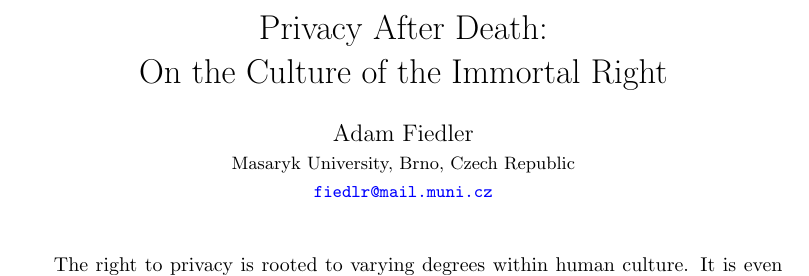
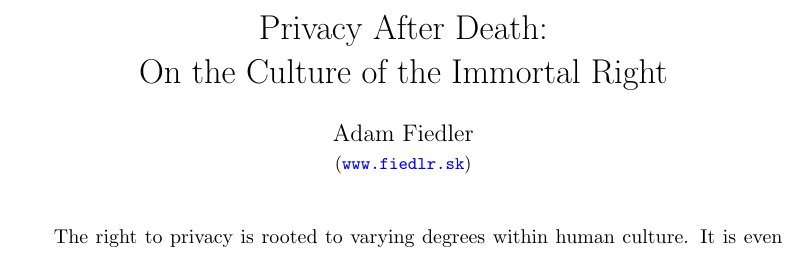
Before and after one commit to fiedlr/fiedlr.sk, a LaTeX document (posts/essays/the-immortal-right.tex): part of page 2 of 7, cut so that both start at the same text. Compiled offline with pdfLaTeX.

Commit message:
Minor refinements

```diff
--- a/posts/essays/the-immortal-right.tex
+++ b/posts/essays/the-immortal-right.tex
@@ -23,9 +23,7 @@ mathjax: true
 \author{
     Adam Fiedler\\
     \small
-    Masaryk University, Brno, Czech Republic\\
-    \small
-    \texttt{\href{mailto:fiedlr@mail.muni.cz}{fiedlr@mail.muni.cz}}
+    (\texttt{\href{http://fiedlr.sk}{www.fiedlr.sk}})
 }
 \date{}
 
```
Also changed, not shown: 1 other file.
